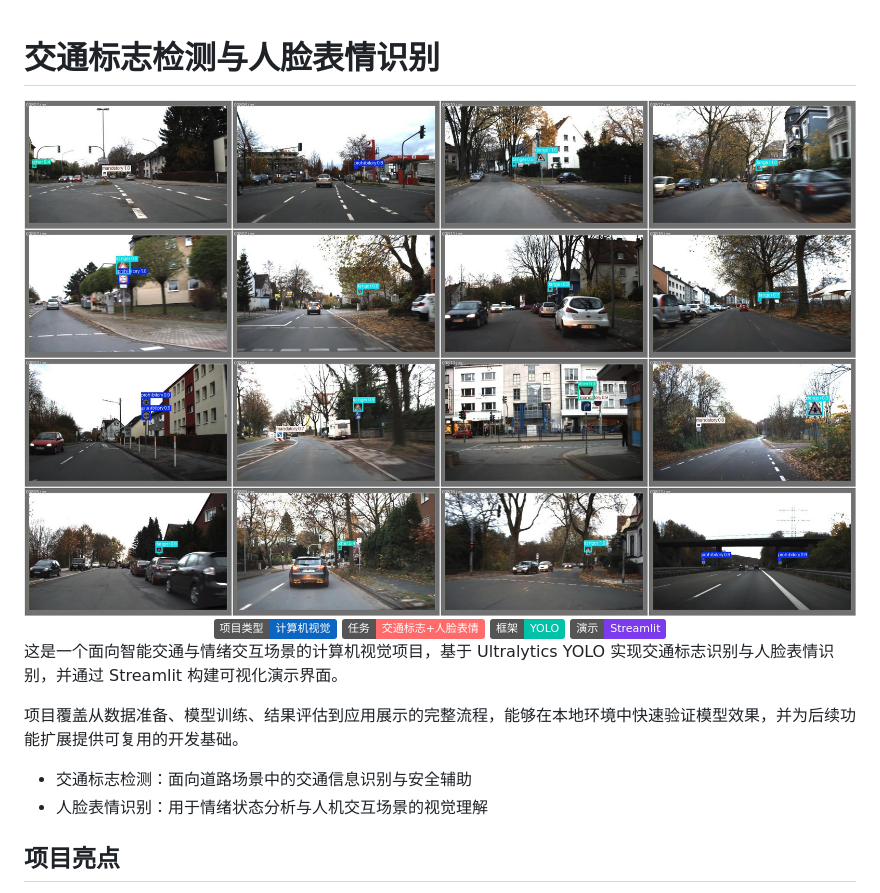
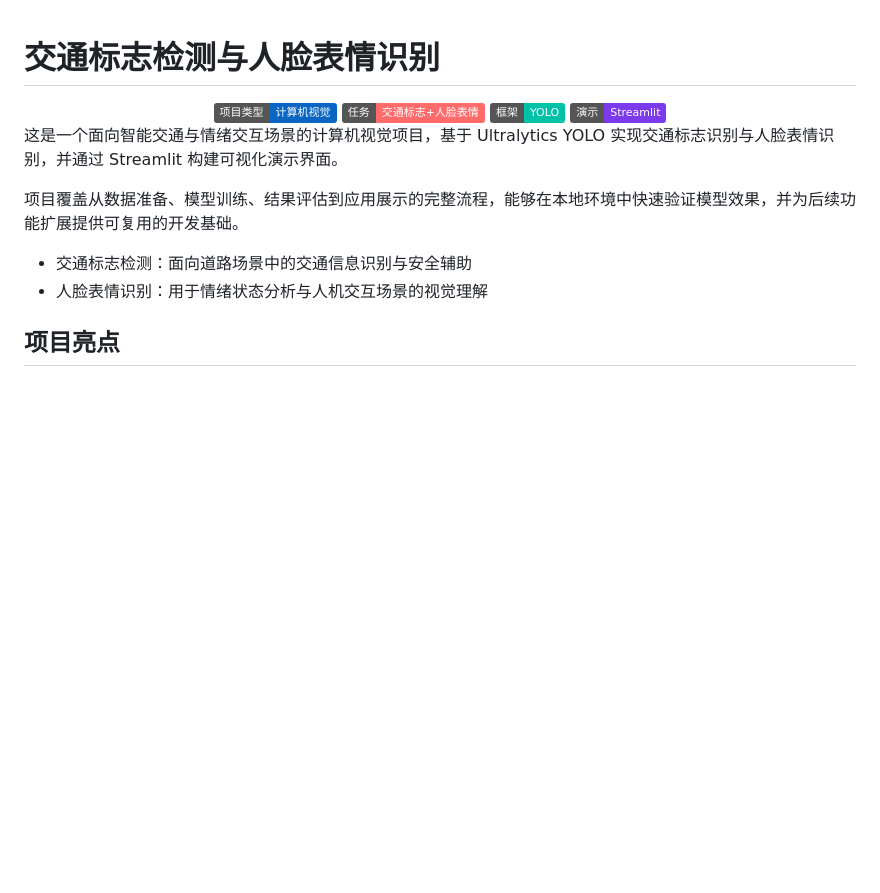
Before and after one commit to YNDSlll/yolo-shixun, a Markdown page: README.md, the part around the change. GitHub-like rendering; badges without logos; blank space fills up the shorter version.

Commit message:
删除封面图

```diff
--- a/README.md
+++ b/README.md
@@ -1,7 +1,6 @@
 # 交通标志检测与人脸表情识别
 
 <div align="center">
-  <img src="screenshots/traffic_signal_demo.jpg" alt="项目封面图" width="900" />
 </div>
 
 <div align="center">
```
